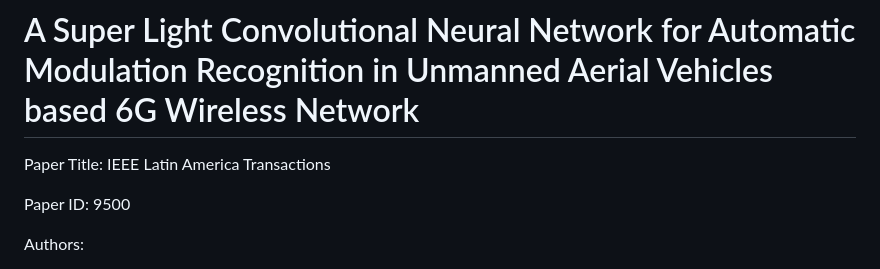
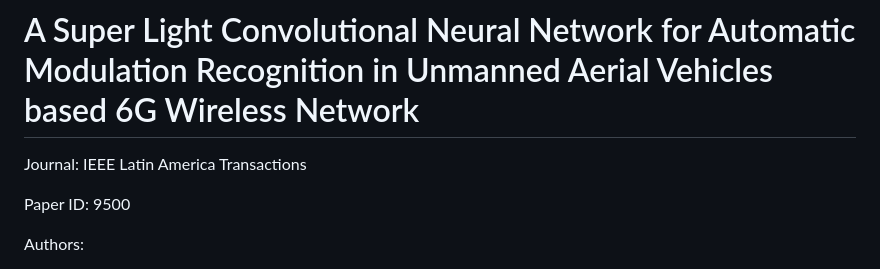
Before and after one commit to debbarni-8/A-SLCNN-for-AMR-in-UAV-based-6G-Wireless-Network, a Markdown page: README.md, the part around the change. GitHub-like rendering.

```diff
--- a/README.md
+++ b/README.md
@@ -1,5 +1,5 @@
 # A Super Light Convolutional Neural Network for Automatic Modulation Recognition in Unmanned Aerial Vehicles based 6G Wireless Network
-Paper Title: IEEE Latin America Transactions
+Journal: IEEE Latin America Transactions
 
 Paper ID: 9500
 
```
